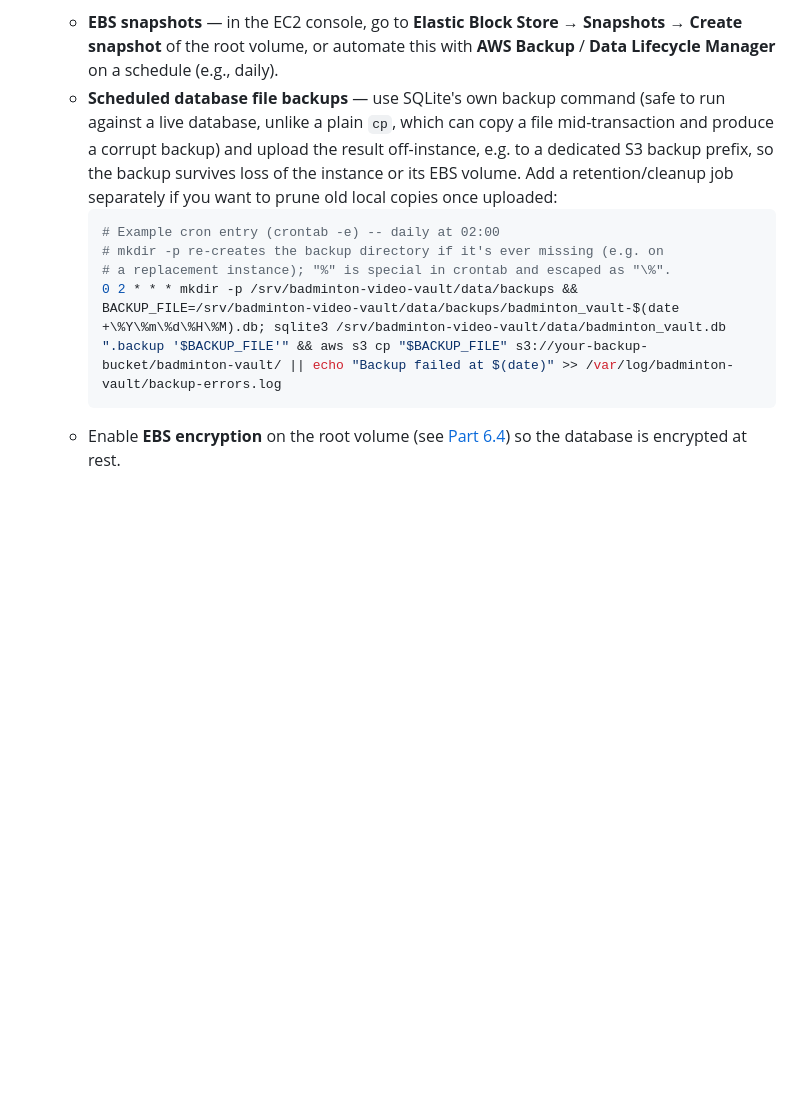
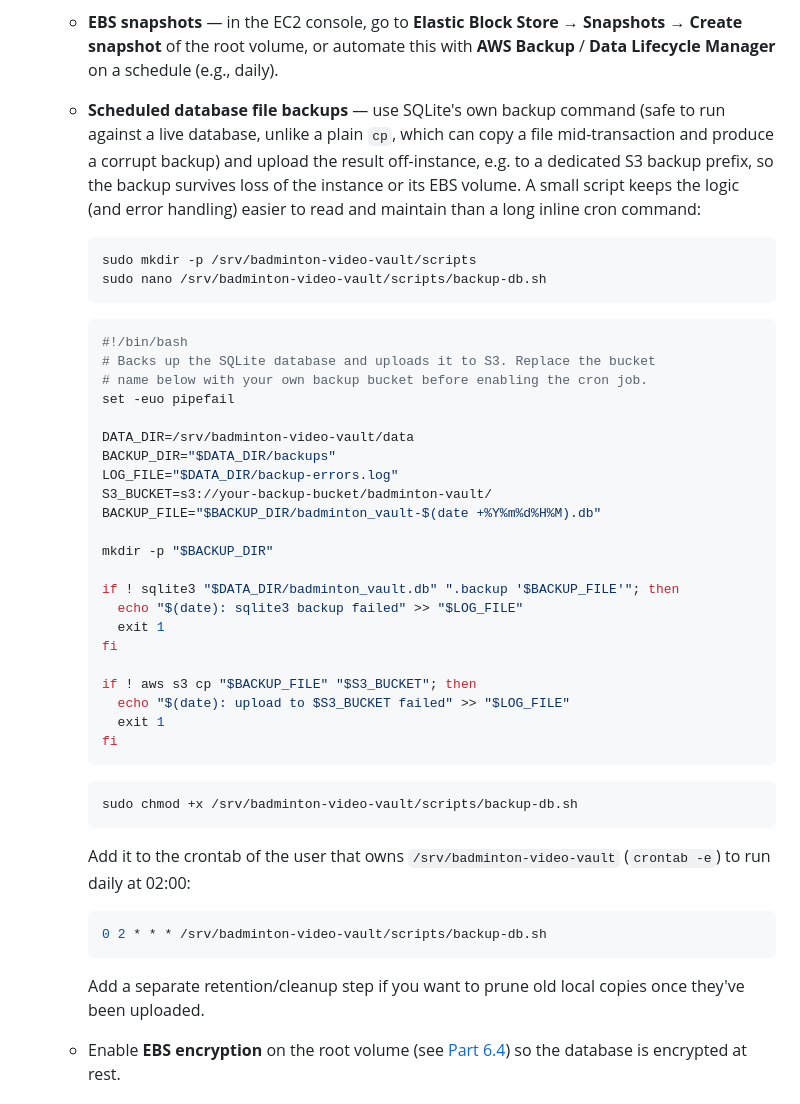
Before and after one commit to evanlow/badminton-video-vault, a Markdown page: DEPLOY.md, the part around the change. Drawn GitHub-style; blank space fills up the shorter version.

Commit message:
Extract SQLite backup logic into a standalone script

````diff
--- a/DEPLOY.md
+++ b/DEPLOY.md
@@ -933,13 +933,49 @@ If you deploy to a **single EC2 instance** as described in Parts 6–12, SQLite
 
 - **Backups and durability:** The EBS root volume persists across reboots, but it is still a single point of failure. Protect the database with one or both of:
   - **EBS snapshots** — in the EC2 console, go to **Elastic Block Store → Snapshots → Create snapshot** of the root volume, or automate this with **AWS Backup** / **Data Lifecycle Manager** on a schedule (e.g., daily).
-  - **Scheduled database file backups** — use SQLite's own backup command (safe to run against a live database, unlike a plain `cp`, which can copy a file mid-transaction and produce a corrupt backup) and upload the result off-instance, e.g. to a dedicated S3 backup prefix, so the backup survives loss of the instance or its EBS volume. Add a retention/cleanup job separately if you want to prune old local copies once uploaded:
+  - **Scheduled database file backups** — use SQLite's own backup command (safe to run against a live database, unlike a plain `cp`, which can copy a file mid-transaction and produce a corrupt backup) and upload the result off-instance, e.g. to a dedicated S3 backup prefix, so the backup survives loss of the instance or its EBS volume. A small script keeps the logic (and error handling) easier to read and maintain than a long inline cron command:
+
     ```bash
-    # Example cron entry (crontab -e) -- daily at 02:00
-    # mkdir -p re-creates the backup directory if it's ever missing (e.g. on
-    # a replacement instance); "%" is special in crontab and escaped as "\%".
-    0 2 * * * mkdir -p /srv/badminton-video-vault/data/backups && BACKUP_FILE=/srv/badminton-video-vault/data/backups/badminton_vault-$(date +\%Y\%m\%d\%H\%M).db; sqlite3 /srv/badminton-video-vault/data/badminton_vault.db ".backup '$BACKUP_FILE'" && aws s3 cp "$BACKUP_FILE" s3://your-backup-bucket/badminton-vault/ || echo "Backup failed at $(date)" >> /var/log/badminton-vault/backup-errors.log
+    sudo mkdir -p /srv/badminton-video-vault/scripts
+    sudo nano /srv/badminton-video-vault/scripts/backup-db.sh
     ```
+
+    ```bash
+    #!/bin/bash
+    # Backs up the SQLite database and uploads it to S3. Replace the bucket
+    # name below with your own backup bucket before enabling the cron job.
+    set -euo pipefail
+
+    DATA_DIR=/srv/badminton-video-vault/data
+    BACKUP_DIR="$DATA_DIR/backups"
+    LOG_FILE="$DATA_DIR/backup-errors.log"
+    S3_BUCKET=s3://your-backup-bucket/badminton-vault/
+    BACKUP_FILE="$BACKUP_DIR/badminton_vault-$(date +%Y%m%d%H%M).db"
+
+    mkdir -p "$BACKUP_DIR"
+
+    if ! sqlite3 "$DATA_DIR/badminton_vault.db" ".backup '$BACKUP_FILE'"; then
+      echo "$(date): sqlite3 backup failed" >> "$LOG_FILE"
+      exit 1
+    fi
+
+    if ! aws s3 cp "$BACKUP_FILE" "$S3_BUCKET"; then
+      echo "$(date): upload to $S3_BUCKET failed" >> "$LOG_FILE"
+      exit 1
+    fi
+    ```
+
+    ```bash
+    sudo chmod +x /srv/badminton-video-vault/scripts/backup-db.sh
+    ```
+
+    Add it to the crontab of the user that owns `/srv/badminton-video-vault` (`crontab -e`) to run daily at 02:00:
+
+    ```bash
+    0 2 * * * /srv/badminton-video-vault/scripts/backup-db.sh
+    ```
+
+    Add a separate retention/cleanup step if you want to prune old local copies once they've been uploaded.
   - Enable **EBS encryption** on the root volume (see [Part 6.4](#64--configure-storage)) so the database is encrypted at rest.
 
 ### Option B — Amazon RDS (recommended for multi-instance or managed deployments)
````
